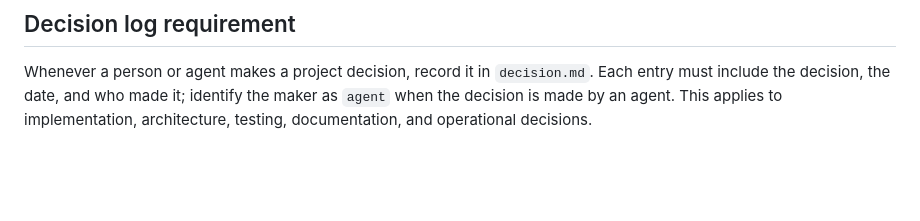
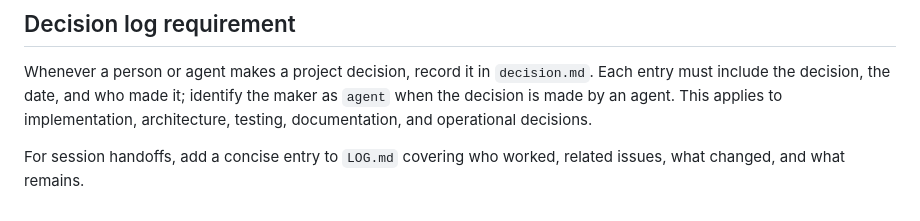
Before and after one commit to Duskoding/WarBrowser, a Markdown page: AGENTS.md, the part around the change. Rendered like a GitHub page; blank space fills up the shorter version.

```diff
--- a/AGENTS.md
+++ b/AGENTS.md
@@ -46,3 +46,5 @@ Never commit secrets or weaken authentication, input-size limits, server-side va
 ## Decision log requirement
 
 Whenever a person or agent makes a project decision, record it in `decision.md`. Each entry must include the decision, the date, and who made it; identify the maker as `agent` when the decision is made by an agent. This applies to implementation, architecture, testing, documentation, and operational decisions.
+
+For session handoffs, add a concise entry to `LOG.md` covering who worked, related issues, what changed, and what remains.
```
Also changed, not shown: LOG.md (added, +19 -0 lines), decision.md (+6 -0 lines).
